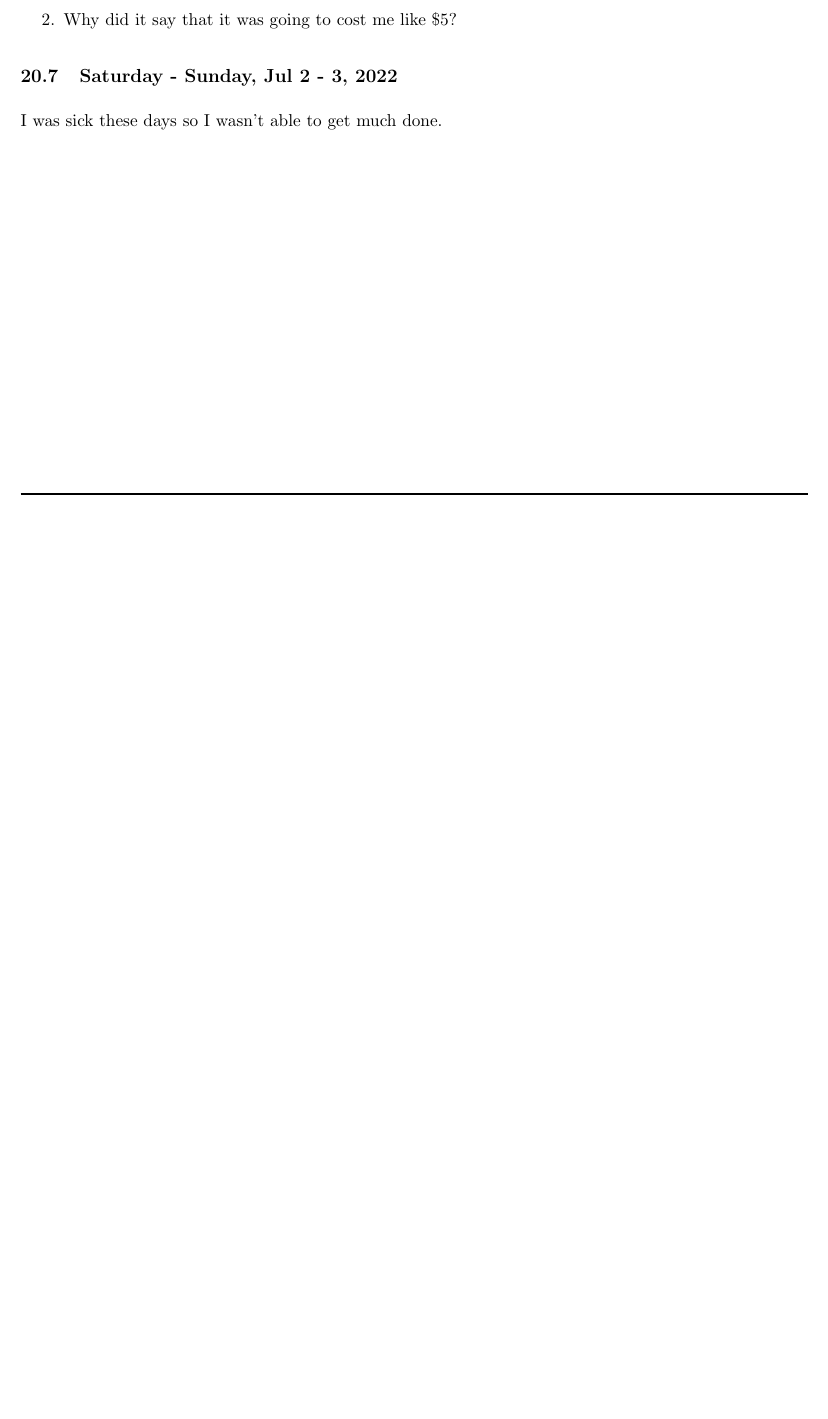
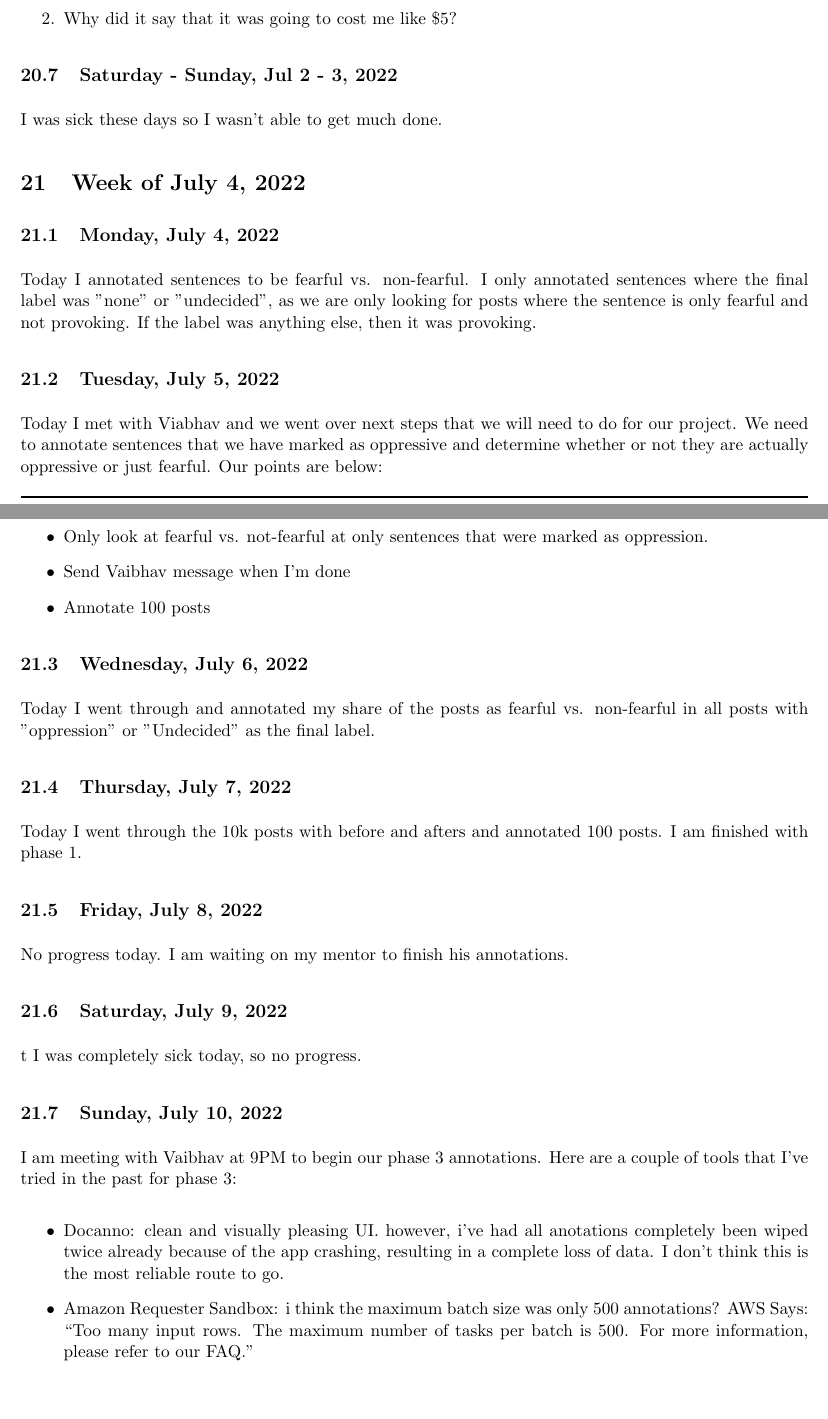
Before and after one commit to ganning127/RCompSci, a LaTeX document (r_notebook/main.tex): part of page 37 of 38 before the commit and two parts of pages 37 and 38 of 39 after it, the two joined at a grey line, cut so that both start at the same text, the shorter picture padded with empty space. Compiled offline with pdfLaTeX.

Commit message:
added weekly updaet

```diff
--- a/r_notebook/main.tex
+++ b/r_notebook/main.tex
@@ -1109,6 +1109,41 @@ Today I tried to set up AWS MTurk requester sandbox, but it kept giving me error
 \subsection{Saturday - Sunday, Jul 2 - 3, 2022}
 I was sick these days so I wasn't able to get much done.
 
+\section{Week of July 4, 2022}
+\subsection{Monday, July 4, 2022}
+Today I annotated sentences to be fearful vs. non-fearful. I only annotated sentences where the final label was "none" or "undecided", as we are only looking for posts where the sentence is only fearful and not provoking. If the label was anything else, then it was provoking.
+
+\subsection{Tuesday, July 5, 2022}
+Today I met with Viabhav and we went over next steps that we will need to do for our project. We need to annotate sentences that we have marked as oppressive and determine whether or not they are actually oppressive or just fearful. Our points are below:
+
+\begin{itemize}
+    \item Only look at fearful vs. not-fearful at only sentences that were marked as oppression.
+    \item Send Vaibhav message when I'm done
+    \item Annotate 100 posts
+\end{itemize}
+
+
+\subsection{Wednesday, July 6, 2022}
+Today I went through and annotated my share of the posts as fearful vs. non-fearful in all posts with "oppression" or "Undecided" as the final label.
+
+\subsection{Thursday, July 7, 2022}
+Today I went through the 10k posts with before and afters and annotated 100 posts. I am finished with phase 1.
+
+\subsection{Friday, July 8, 2022}
+No progress today. I am waiting on my mentor to finish his annotations.
+
+\subsection{Saturday, July 9, 2022}t
+I was completely sick today, so no progress.
+
+\subsection{Sunday, July 10, 2022}
+I am meeting with Vaibhav at 9PM to begin our phase 3 annotations. Here are a couple of tools that I've tried in the past for phase 3:
+
+\begin{itemize}
+    \item Docanno: clean and visually pleasing UI. however, i've had all anotations completely been wiped twice already because of the app crashing, resulting in a complete loss of data. I don't think this is the most reliable route to go.
+    \item Amazon Requester Sandbox: i think the maximum batch size was only 500 annotations? AWS Says: ``Too many input rows. The maximum number of tasks per batch is 500. For more information, please refer to our FAQ."
+\end{itemize}
+
+
 \newpage
 Note: all of my sources are in Mendeley, so I don't have a bibliography here.
 
```
